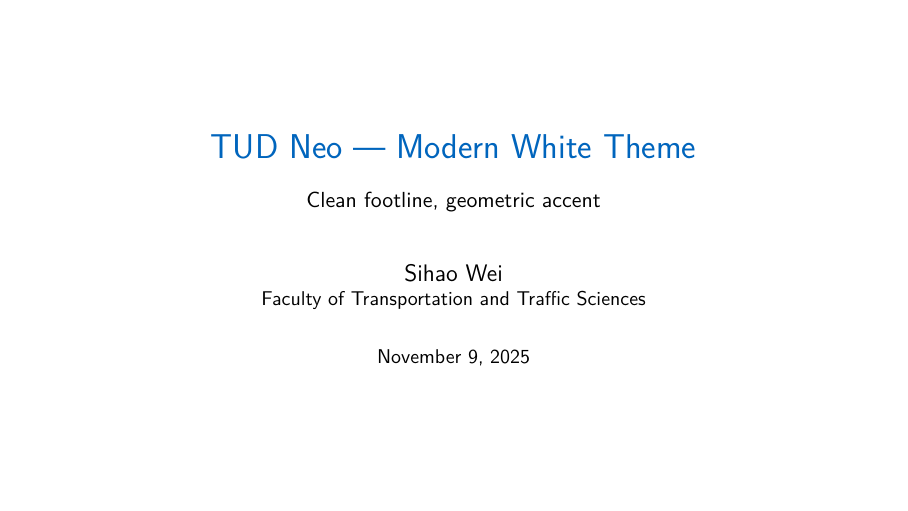
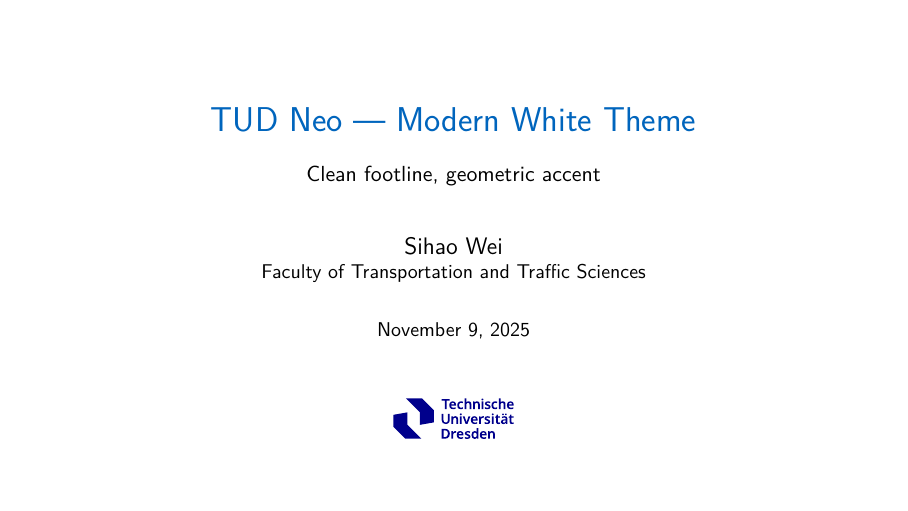
Before and after one commit to D-viddddd/TU-Dresden-Beamer-Template, LaTeX slides (example/demo.tex, which reads template/beamerthemeTUDneo.sty): page 1 of 19. Compiled offline with XeLaTeX.

Commit message:
fix: Normalize TUD theme include paths and suppress package warning

```diff
--- a/example/demo.tex
+++ b/example/demo.tex
@@ -1,4 +1,11 @@
 \documentclass[aspectratio=169, xcolor=table]{beamer}
+
+% Make LaTeX search the template directory (theme) and assets directory (logos)
+\makeatletter
+\providecommand*{\input@path}{}
+\g@addto@macro\input@path{{../template/}}
+\g@addto@macro\input@path{{../assets/}}
+\makeatother
 
 % Theme (header progress can be disabled: [headprogress=false])
 \usepackage[headprogress=true]{beamerthemeTUDneo}
--- a/template/beamerthemeTUDneo.sty
+++ b/template/beamerthemeTUDneo.sty
@@ -1,3 +1,11 @@
+\makeatletter
+\edef\TUD@pkgname{\detokenize{beamerthemeTUDneo}}
+\edef\TUD@reqname{\detokenize{\@currname}}
+\ifx\TUD@reqname\TUD@pkgname
+  \let\@currpath\@empty
+\fi
+\makeatother
+
 \ProvidesPackage{beamerthemeTUDneo}[2025/10/29 TU Dresden neo beamer theme]
 
 % Options
```
Also changed, not shown: example/demo.pdf, example/demo.tex (2 more changed lines).
